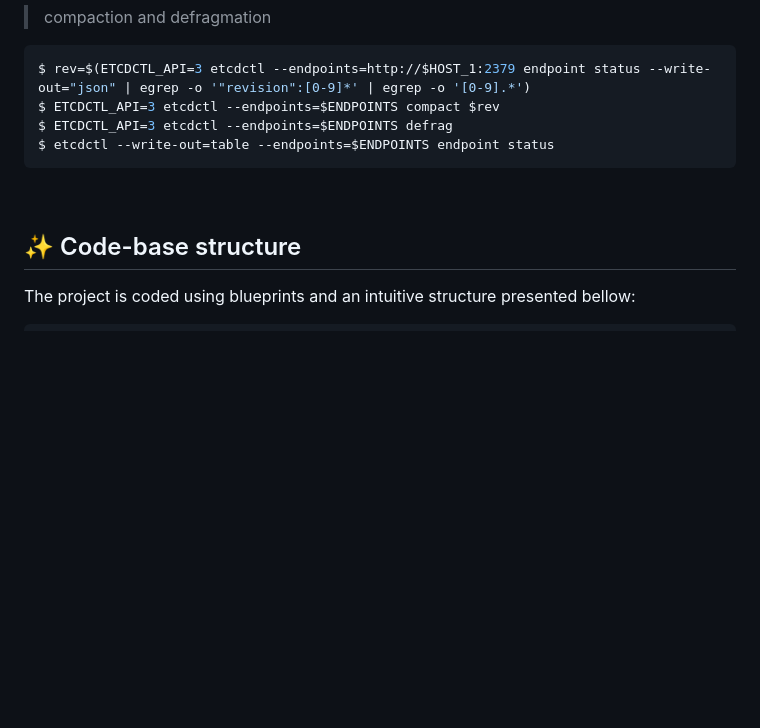
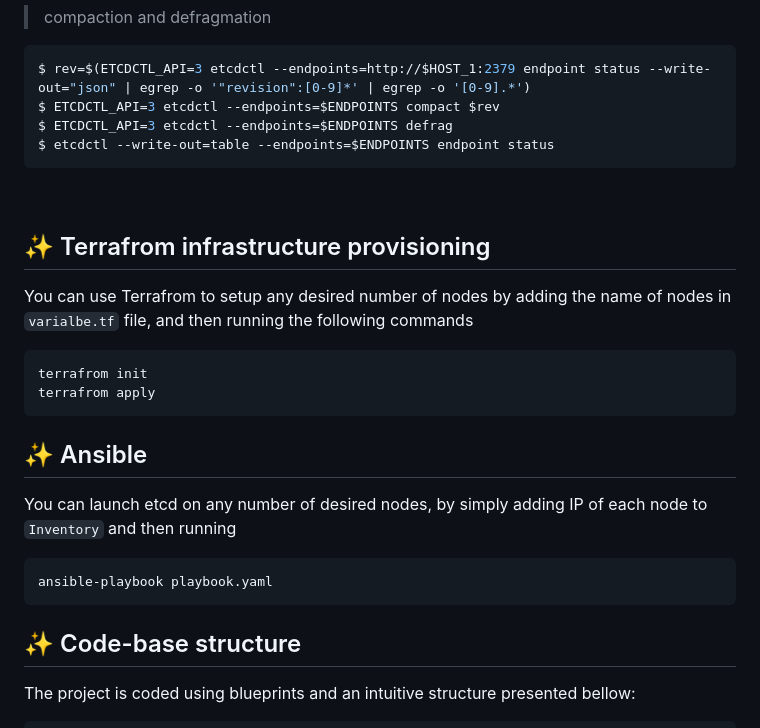
Before and after one commit to naqibfaiyaz/msg_queue_etc, a Markdown page: README.md, the part around the change. Drawn GitHub-style; blank space fills up the shorter version.

````diff
--- a/README.md
+++ b/README.md
@@ -277,6 +277,25 @@ $ etcdctl --write-out=table --endpoints=$ENDPOINTS endpoint status
 
 <br />
 
+## ✨ Terrafrom infrastructure provisioning
+
+You can use Terrafrom to setup any desired number of nodes by adding the name of nodes in `varialbe.tf` file,
+and then running the following commands
+
+```bash
+terrafrom init
+terrafrom apply
+```
+
+## ✨ Ansible
+
+You can launch etcd on any number of desired nodes, by simply adding IP of each node to `Inventory` and then running
+
+```bash
+ansible-playbook playbook.yaml
+```
+
+
 ## ✨ Code-base structure
 
 The project is coded using blueprints and an intuitive structure presented bellow:
````
